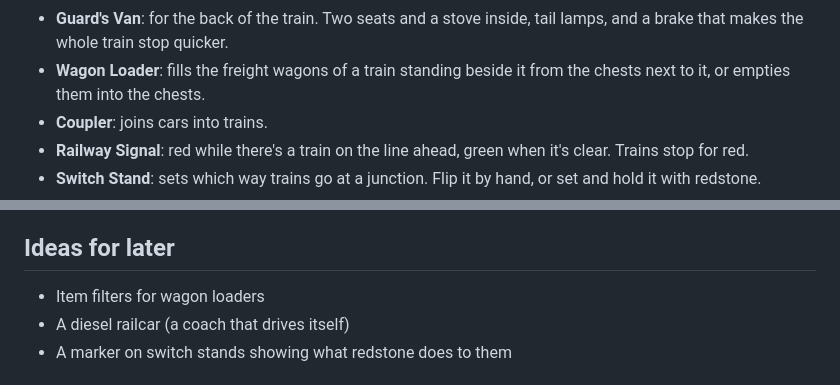
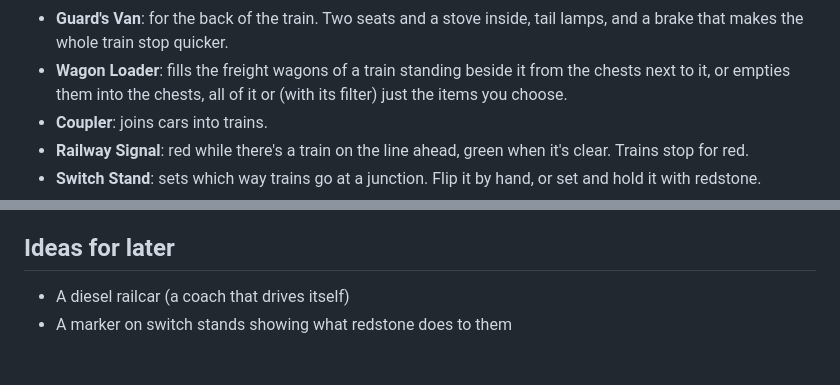
Before and after one commit to Reiko45/Reiko-s-Train-Mod, a Markdown page: README.md, 2 parts joined by grey strips. Drawn GitHub-style.

```diff
--- a/README.md
+++ b/README.md
@@ -35,7 +35,7 @@ give them a timetable and let them run between the stations on their own.
 - **Guard's Van**: for the back of the train. Two seats and a stove inside, tail lamps, and a brake that makes the
   whole train stop quicker.
 - **Wagon Loader**: fills the freight wagons of a train standing beside it from the chests next to it, or empties
-  them into the chests.
+  them into the chests, all of it or (with its filter) just the items you choose.
 - **Coupler**: joins cars into trains.
 - **Railway Signal**: red while there's a train on the line ahead, green when it's clear. Trains stop for red.
 - **Switch Stand**: sets which way trains go at a junction. Flip it by hand, or set and hold it with redstone.
@@ -379,7 +402,6 @@ These are generated by the scripts in `tools/` (they need Python 3 with Pillow a
 
 ## Ideas for later
 
-- Item filters for wagon loaders
 - A diesel railcar (a coach that drives itself)
 - A marker on switch stands showing what redstone does to them
 
```
Also changed, not shown: other parts of README.md (+25 -2 lines), CHANGELOG.md (+13 -0 lines), docs/screenshots/loader_filter.png (added), 13 other files.
